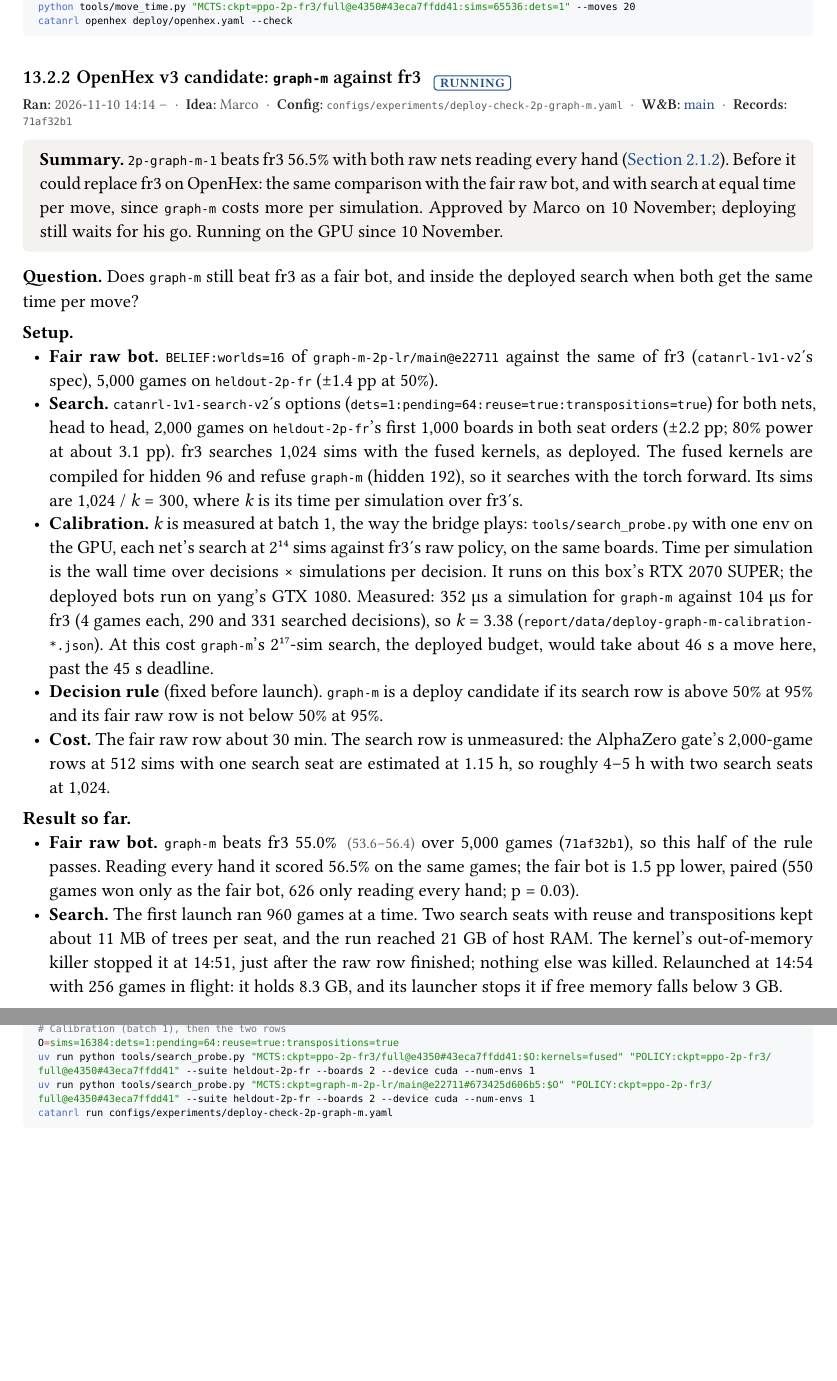
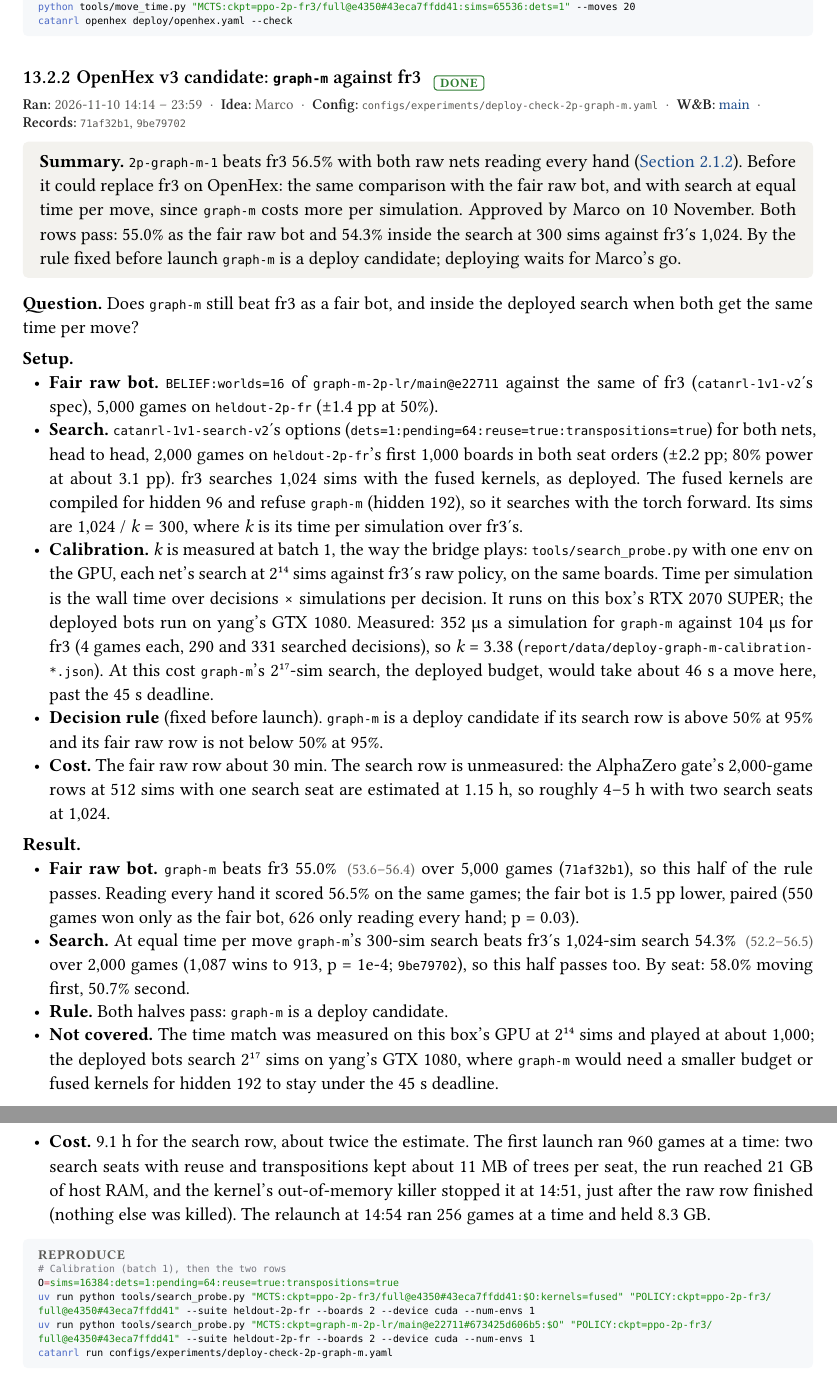
Before and after one commit to mcrco/catanrl-v2, a Typst document (report/report.typ, which reads report/sections/deploy.typ, report/sections/front.typ): two parts of pages 70 and 71 of 73, joined at a grey line, cut so that both start at the same text, the shorter picture padded with empty space. Compiled offline with Typst 0.15; a missing font is replaced by an installed copy or a similar font.

Commit message:
Deploy check done: graph-m passes both rows vs fr3 (55.0% fair raw over 5,000 games; 54.3% in the search at 300 sims vs 1,024 over 2,000 games, p = 1e-4), so it is a deploy candidate by the rule fixed before launch
Co-Authored-By: Claude <noreply@anthropic.com>
Claude-Session: https://claude.ai/code/session_01EzjTHdCtZQL2RxQ9Q2ew7C

````diff
--- a/report/sections/deploy.typ
+++ b/report/sections/deploy.typ
@@ -178 +178,2 @@ catanrl openhex deploy/openhex.yaml --check
 #meta(
+  dates: "2026-11-10 14:14 – 23:59",
@@ -180,9 +180,9 @@ catanrl openhex deploy/openhex.yaml --check
   owner: "marco",
   config: "configs/experiments/deploy-check-2p-graph-m.yaml",
   wandb: (("deploy-check-2p-graph-m-main-82cef592", "main"),),
-  records: ("71af32b1",),
+  records: ("71af32b1", "9be79702"),
 )
-#tldr[`2p-graph-m-1` beats fr3 56.5% with both raw nets reading every hand (@exp:arch-graph-m-2p-lr). Before it could replace fr3 on OpenHex: the same comparison with the fair raw bot, and with search at equal time per move, since `graph-m` costs more per simulation. Approved by Marco on 10 November; deploying still waits for his go. Running on the GPU since 10 November.]
+#tldr[`2p-graph-m-1` beats fr3 56.5% with both raw nets reading every hand (@exp:arch-graph-m-2p-lr). Before it could replace fr3 on OpenHex: the same comparison with the fair raw bot, and with search at equal time per move, since `graph-m` costs more per simulation. Approved by Marco on 10 November. Both rows pass: 55.0% as the fair raw bot and 54.3% inside the search at 300 sims against fr3's 1,024. By the rule fixed before launch `graph-m` is a deploy candidate; deploying waits for Marco's go.]
 
 *Question.* Does `graph-m` still beat fr3 as a fair bot, and inside the deployed search when both get the same time per move?
 
@@ -193,9 +193,12 @@ catanrl openhex deploy/openhex.yaml --check
 - *Decision rule* (fixed before launch). `graph-m` is a deploy candidate if its search row is above 50% at 95% and its fair raw row is not below 50% at 95%.
 - *Cost.* The fair raw row about 30 min. The search row is unmeasured: the AlphaZero gate's 2,000-game rows at 512 sims with one search seat are estimated at 1.15 h, so roughly 4–5 h with two search seats at 1,024.
 
-#lead[Result so far.]
+#lead[Result.]
 - *Fair raw bot.* `graph-m` beats fr3 55.0% #ci[53.6][56.4] over 5,000 games (`71af32b1`), so this half of the rule passes. Reading every hand it scored 56.5% on the same games; the fair bot is 1.5 pp lower, paired (550 games won only as the fair bot, 626 only reading every hand; p = 0.03).
-- *Search.* The first launch ran 960 games at a time. Two search seats with reuse and transpositions kept about 11 MB of trees per seat, and the run reached 21 GB of host RAM. The kernel's out-of-memory killer stopped it at 14:51, just after the raw row finished; nothing else was killed. Relaunched at 14:54 with 256 games in flight: it holds 8.3 GB, and its launcher stops it if free memory falls below 3 GB.
+- *Search.* At equal time per move `graph-m`'s 300-sim search beats fr3's 1,024-sim search 54.3% #ci[52.2][56.5] over 2,000 games (1,087 wins to 913, p = 1e-4; `9be79702`), so this half passes too. By seat: 58.0% moving first, 50.7% second.
+- *Rule.* Both halves pass: `graph-m` is a deploy candidate.
+- *Not covered.* The time match was measured on this box's GPU at 2#super[14] sims and played at about 1,000; the deployed bots search 2#super[17] sims on yang's GTX 1080, where `graph-m` would need a smaller budget or fused kernels for hidden 192 to stay under the 45 s deadline.
+- *Cost.* 9.1 h for the search row, about twice the estimate. The first launch ran 960 games at a time: two search seats with reuse and transpositions kept about 11 MB of trees per seat, the run reached 21 GB of host RAM, and the kernel's out-of-memory killer stopped it at 14:51, just after the raw row finished (nothing else was killed). The relaunch at 14:54 ran 256 games at a time and held 8.3 GB.
 
 #repro(```sh
 # Calibration (batch 1), then the two rows
--- a/report/sections/front.typ
+++ b/report/sections/front.typ
@@ -17,3 +17,5 @@ So far: self-play PPO on a graph network gives a strong raw policy, and search o
 - *Bigger 1v1 net* (Marco; @exp:arch-graph-m-2p-lr). `graph-m` (2.32M parameters, 4.3× `graph-s`), from scratch for 3B steps on OpenHex's 1v1 rules at half `graph-s`'s learning rate, beats fr3, the deployed 1v1 net, 56.5% over 5,000 held-out games (±1.4 pp, p = 3e-20) and F 99.4%. `graph-s` from scratch under the same recipe ended at 44.2% against fr3 on the same games (+12.3 pp paired, p = 2e-41). Both sides read every hand in these rows; the fair (`BELIEF`) and search rows are next. Now `2p-graph-m-1` and *best-2p*, the yardstick new 1v1 runs play (Marco). The first try at `graph-s`'s learning rate stalled, with policy updates about 5× larger (@exp:arch-graph-m-2p).
 - *Transitivity* (Marco; @exp:recipe-transitivity). A round robin of eight checkpoints of one 1v1 run plus fr3, 1,000 games a pair with the fair raw bot: every later checkpoint beats or ties every earlier one, one Bradley–Terry rating fits all 36 pairs (deviance 26.0 on 28 df, p = 0.58) and there are no cycles. Gains shrink: 110 Elo from epoch 250 to 500, 13 from 3,000 to 3,786. The last stretch gained 8 points against fr3 but tied epoch 3,000 head to head.
 - *AlphaZero gate* (approved by Marco; @exp:az-gate). fr3 fitted once to three shapes of 2048-sim search targets on 102,400 of its own positions, each judged inside a 512-sim search against fr3's own search on the same 2,000 games: −0.15, −0.25 and −0.65 pp (each ±2.3 pp). Null for all three, the control included, so at this dose the gate cannot see what broke the AlphaZero runs, and no full loop follows.
+- *Deploy check* (Marco; @exp:deploy-graph-m-check). `graph-m` against fr3 as fair raw bots: 55.0% over 5,000 games (±1.4 pp). Inside the deployed search at equal time per move, 300 sims against fr3's 1,024 because `graph-m` can't use the fused kernels and costs 3.4× as much per simulation: 54.3% over 2,000 games (±2.2 pp, p = 1e-4). Both pass the rule fixed before launch, so `graph-m` is a deploy candidate; deploying waits for Marco's go.
+- *Queued*: 256-step rollout segments and λ = 1, `graph-s` from scratch for 500M steps against the same run at 64 steps and λ = 0.95 (Marco; @exp:recipe-horizon). About 8 h on the GPU, after the fp16 A/B.
````
Also changed, not shown: report/sections/deploy.typ (3 more changed lines), report/sections/front.typ (4 more changed lines).
